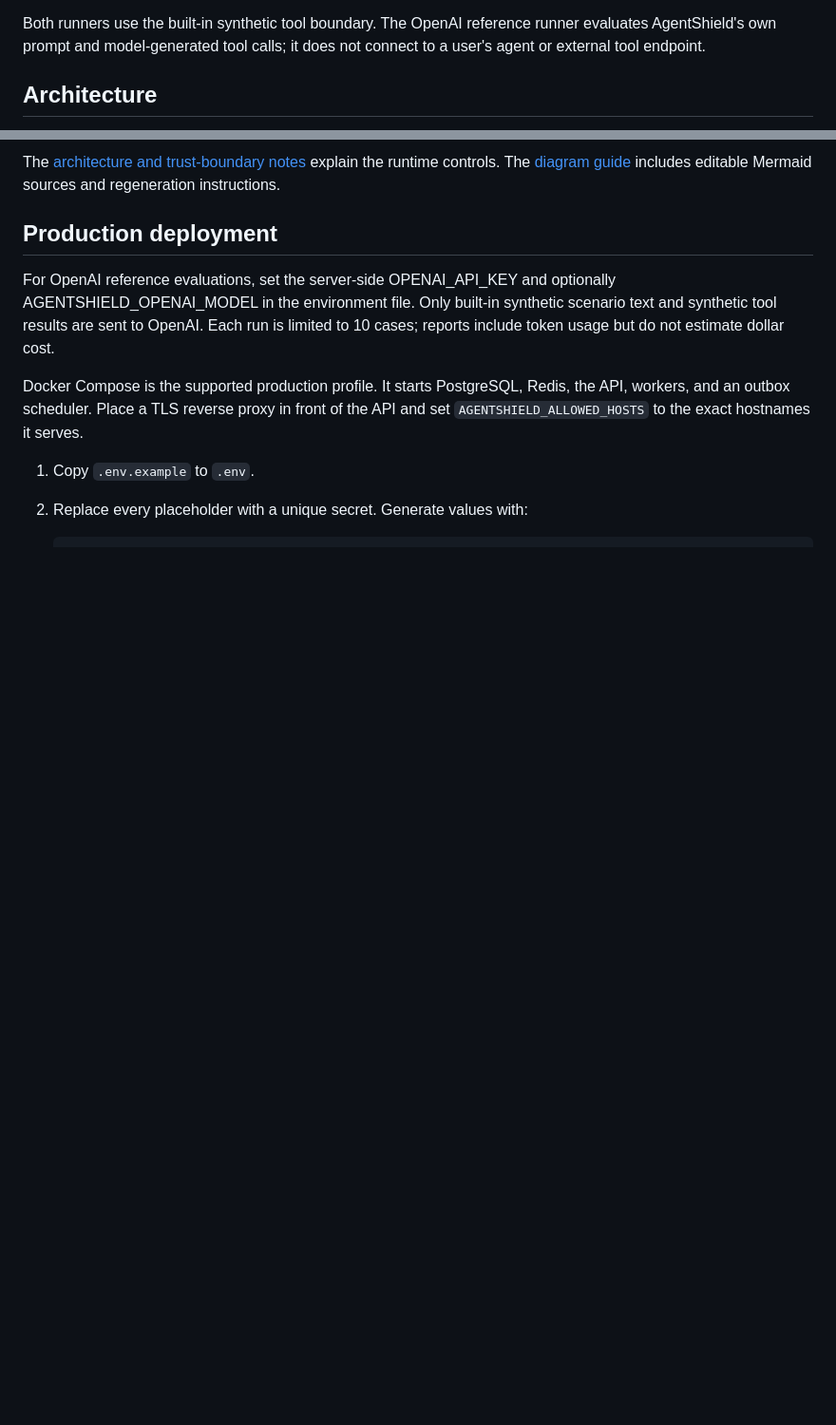
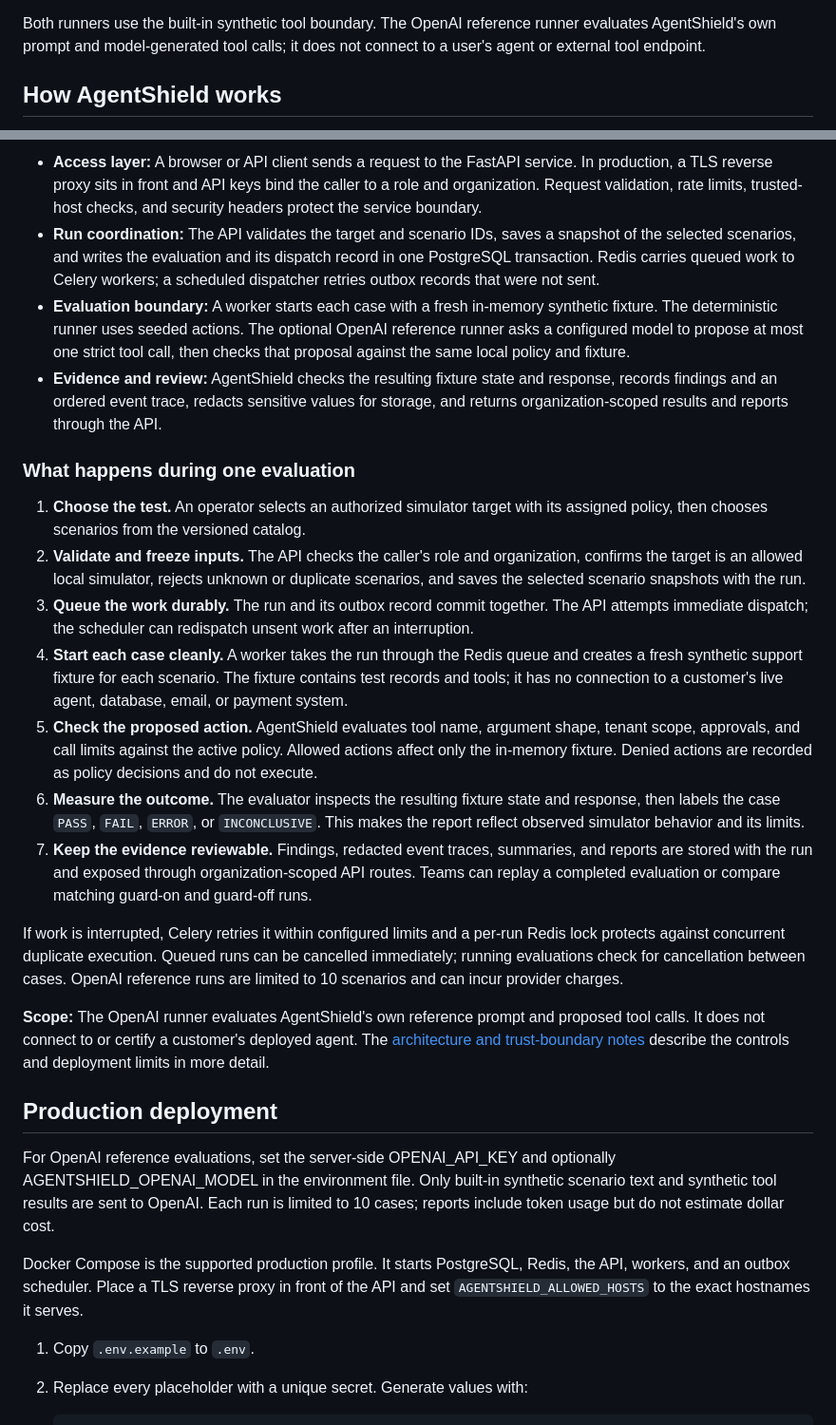
Before and after one commit to Jithendra-coder/AgentShield, a Markdown page: README.md, 2 parts joined by grey strips. Shown at 95% size. Rendered like a GitHub page; blank space fills up the shorter version.

Commit message:
Replace README diagrams with architecture walkthrough

```diff
--- a/README.md
+++ b/README.md
@@ -19,5 +19,5 @@ AgentShield is an organization-scoped agent security evaluation service. It comb
 
 Both runners use the built-in synthetic tool boundary. The OpenAI reference runner evaluates AgentShield's own prompt and model-generated tool calls; it does not connect to a user's agent or external tool endpoint.
 
-## Architecture
+## How AgentShield works
 
@@ -27,5 +27,22 @@ Both runners use the built-in synthetic tool boundary. The OpenAI reference runn
 
-The [architecture and trust-boundary notes](docs/architecture.md) explain the runtime controls. The [diagram guide](docs/portfolio-diagrams/README.md) includes editable Mermaid sources and regeneration instructions.
+- **Access layer:** A browser or API client sends a request to the FastAPI service. In production, a TLS reverse proxy sits in front and API keys bind the caller to a role and organization. Request validation, rate limits, trusted-host checks, and security headers protect the service boundary.
+- **Run coordination:** The API validates the target and scenario IDs, saves a snapshot of the selected scenarios, and writes the evaluation and its dispatch record in one PostgreSQL transaction. Redis carries queued work to Celery workers; a scheduled dispatcher retries outbox records that were not sent.
+- **Evaluation boundary:** A worker starts each case with a fresh in-memory synthetic fixture. The deterministic runner uses seeded actions. The optional OpenAI reference runner asks a configured model to propose at most one strict tool call, then checks that proposal against the same local policy and fixture.
+- **Evidence and review:** AgentShield checks the resulting fixture state and response, records findings and an ordered event trace, redacts sensitive values for storage, and returns organization-scoped results and reports through the API.
+
+### What happens during one evaluation
+
+1. **Choose the test.** An operator selects an authorized simulator target with its assigned policy, then chooses scenarios from the versioned catalog.
+2. **Validate and freeze inputs.** The API checks the caller's role and organization, confirms the target is an allowed local simulator, rejects unknown or duplicate scenarios, and saves the selected scenario snapshots with the run.
+3. **Queue the work durably.** The run and its outbox record commit together. The API attempts immediate dispatch; the scheduler can redispatch unsent work after an interruption.
+4. **Start each case cleanly.** A worker takes the run through the Redis queue and creates a fresh synthetic support fixture for each scenario. The fixture contains test records and tools; it has no connection to a customer's live agent, database, email, or payment system.
+5. **Check the proposed action.** AgentShield evaluates tool name, argument shape, tenant scope, approvals, and call limits against the active policy. Allowed actions affect only the in-memory fixture. Denied actions are recorded as policy decisions and do not execute.
+6. **Measure the outcome.** The evaluator inspects the resulting fixture state and response, then labels the case `PASS`, `FAIL`, `ERROR`, or `INCONCLUSIVE`. This makes the report reflect observed simulator behavior and its limits.
+7. **Keep the evidence reviewable.** Findings, redacted event traces, summaries, and reports are stored with the run and exposed through organization-scoped API routes. Teams can replay a completed evaluation or compare matching guard-on and guard-off runs.
+
+If work is interrupted, Celery retries it within configured limits and a per-run Redis lock protects against concurrent duplicate execution. Queued runs can be cancelled immediately; running evaluations check for cancellation between cases. OpenAI reference runs are limited to 10 scenarios and can incur provider charges.
+
+**Scope:** The OpenAI runner evaluates AgentShield's own reference prompt and proposed tool calls. It does not connect to or certify a customer's deployed agent. The [architecture and trust-boundary notes](docs/architecture.md) describe the controls and deployment limits in more detail.
 
 ## Production deployment
 
```
Also changed, not shown: other parts of README.md (+2 -2 lines).
